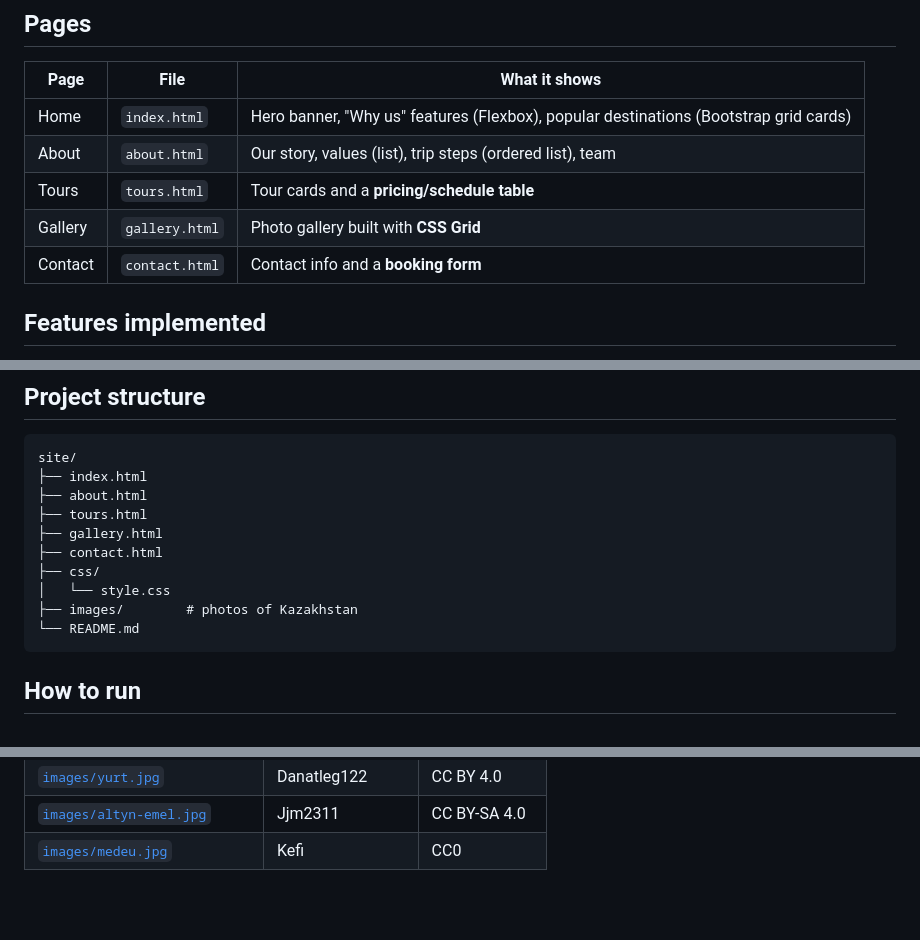
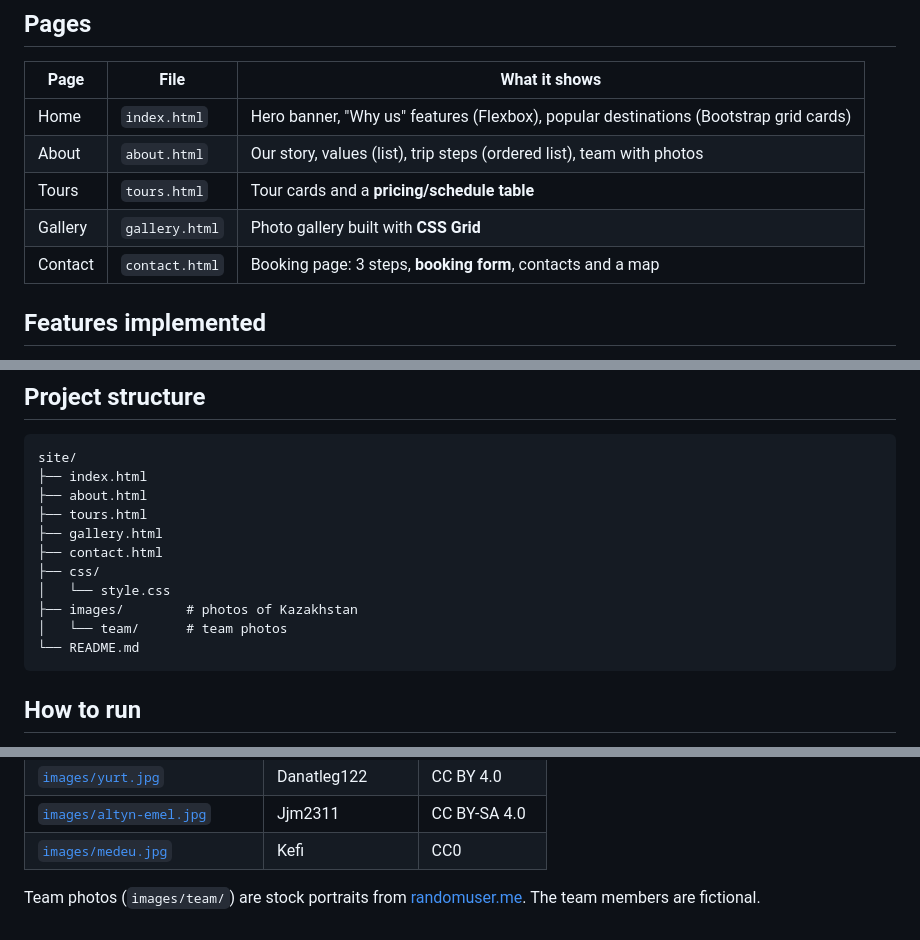
Before and after one commit to adilzhandev/assignment3_web, a Markdown page: README.md, 3 parts joined by grey strips. Drawn GitHub-style; blank space fills up the shorter version.

Commit message:
Update README: team photos and booking page

````diff
--- a/README.md
+++ b/README.md
@@ -11,10 +11,10 @@
 | Page | File | What it shows |
 |------|------|---------------|
 | Home | `index.html` | Hero banner, "Why us" features (Flexbox), popular destinations (Bootstrap grid cards) |
-| About | `about.html` | Our story, values (list), trip steps (ordered list), team |
+| About | `about.html` | Our story, values (list), trip steps (ordered list), team with photos |
 | Tours | `tours.html` | Tour cards and a **pricing/schedule table** |
 | Gallery | `gallery.html` | Photo gallery built with **CSS Grid** |
-| Contact | `contact.html` | Contact info and a **booking form** |
+| Contact | `contact.html` | Booking page: 3 steps, **booking form**, contacts and a map |
 
 ## Features implemented
 - **Semantic HTML5:** `header`, `nav`, `main`, `section`, `footer`
@@ -37,6 +37,7 @@ site/
 ├── css/
 │   └── style.css
 ├── images/        # photos of Kazakhstan
+│   └── team/      # team photos
 └── README.md
 ```
 
@@ -67,3 +68,5 @@ All photos are from [Wikimedia Commons](https://commons.wikimedia.org/) and are
 | [`images/yurt.jpg`](https://commons.wikimedia.org/wiki/File:Yurt_at_the_Foot_of_the_Cliffs,_Aktobe_Region,_Kazakhstan.jpg) | Danatleg122 | CC BY 4.0 |
 | [`images/altyn-emel.jpg`](https://commons.wikimedia.org/wiki/File:210723_Altyn_Emel_Singing_Dune_top.jpg) | Jjm2311 | CC BY-SA 4.0 |
 | [`images/medeu.jpg`](https://commons.wikimedia.org/wiki/File:Medeobanen1.jpg) | Kefi | CC0 |
+
+Team photos (`images/team/`) are stock portraits from [randomuser.me](https://randomuser.me/). The team members are fictional.
````
